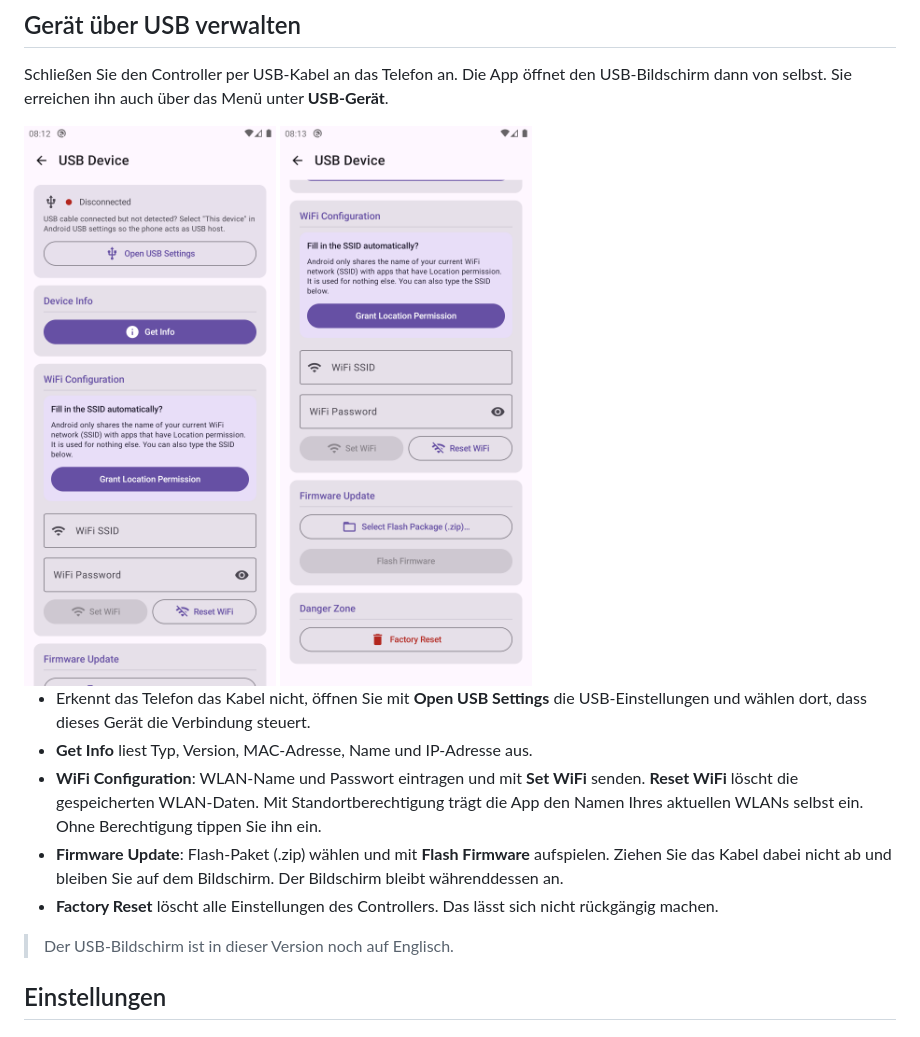
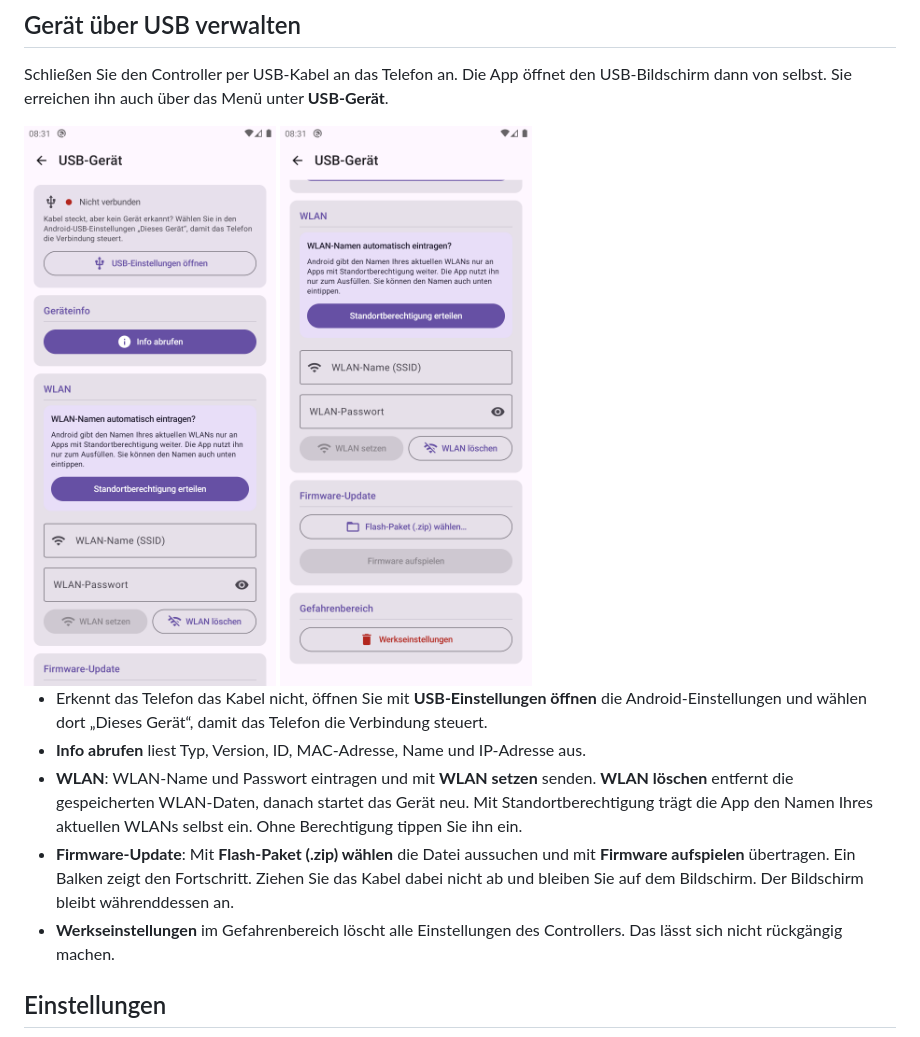
Before and after one commit to ambiback/ambiback-manager, a Markdown page: docs/BENUTZERHANDBUCH.md, the part around one of its changes. GitHub-like rendering; pictures changed too: docs/images/13-usb.png, docs/images/14-usb-firmware.png.

```diff
--- a/docs/BENUTZERHANDBUCH.md
+++ b/docs/BENUTZERHANDBUCH.md
@@ -127,11 +127,9 @@ Schließen Sie den Controller per USB-Kabel an das Telefon an. Die App öffnet d
 
-- Erkennt das Telefon das Kabel nicht, öffnen Sie mit **Open USB Settings** die USB-Einstellungen und wählen dort, dass dieses Gerät die Verbindung steuert.
-- **Get Info** liest Typ, Version, MAC-Adresse, Name und IP-Adresse aus.
-- **WiFi Configuration**: WLAN-Name und Passwort eintragen und mit **Set WiFi** senden. **Reset WiFi** löscht die gespeicherten WLAN-Daten. Mit Standortberechtigung trägt die App den Namen Ihres aktuellen WLANs selbst ein. Ohne Berechtigung tippen Sie ihn ein.
-- **Firmware Update**: Flash-Paket (.zip) wählen und mit **Flash Firmware** aufspielen. Ziehen Sie das Kabel dabei nicht ab und bleiben Sie auf dem Bildschirm. Der Bildschirm bleibt währenddessen an.
-- **Factory Reset** löscht alle Einstellungen des Controllers. Das lässt sich nicht rückgängig machen.
-
-> Der USB-Bildschirm ist in dieser Version noch auf Englisch.
+- Erkennt das Telefon das Kabel nicht, öffnen Sie mit **USB-Einstellungen öffnen** die Android-Einstellungen und wählen dort „Dieses Gerät“, damit das Telefon die Verbindung steuert.
+- **Info abrufen** liest Typ, Version, ID, MAC-Adresse, Name und IP-Adresse aus.
+- **WLAN**: WLAN-Name und Passwort eintragen und mit **WLAN setzen** senden. **WLAN löschen** entfernt die gespeicherten WLAN-Daten, danach startet das Gerät neu. Mit Standortberechtigung trägt die App den Namen Ihres aktuellen WLANs selbst ein. Ohne Berechtigung tippen Sie ihn ein.
+- **Firmware-Update**: Mit **Flash-Paket (.zip) wählen** die Datei aussuchen und mit **Firmware aufspielen** übertragen. Ein Balken zeigt den Fortschritt. Ziehen Sie das Kabel dabei nicht ab und bleiben Sie auf dem Bildschirm. Der Bildschirm bleibt währenddessen an.
+- **Werkseinstellungen** im Gefahrenbereich löscht alle Einstellungen des Controllers. Das lässt sich nicht rückgängig machen.
 
 ## Einstellungen
 
```
Also changed, not shown: other parts of docs/BENUTZERHANDBUCH.md (+9 -9 lines), docs/images/12-geraet-einrichten.png, 10 other files.
